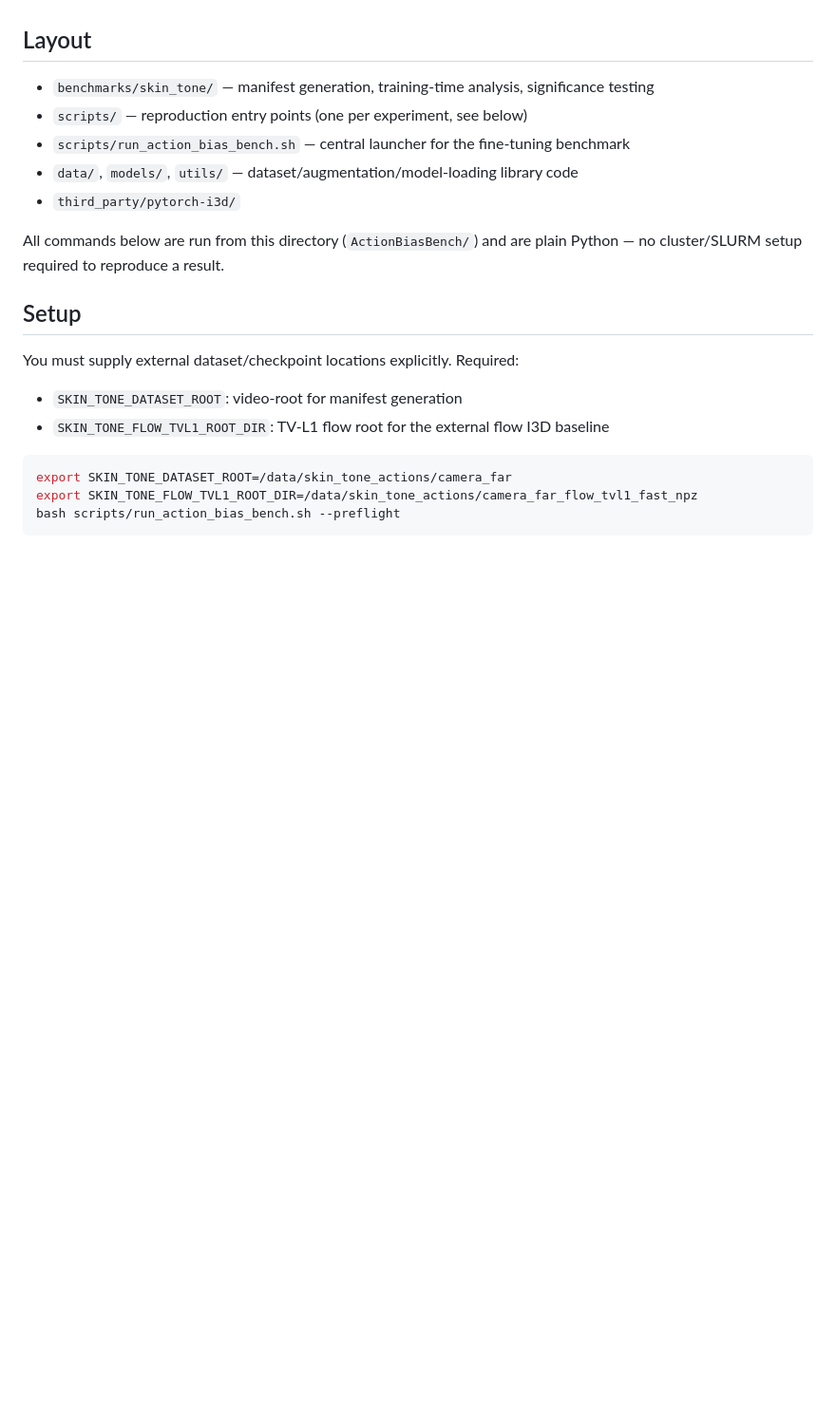
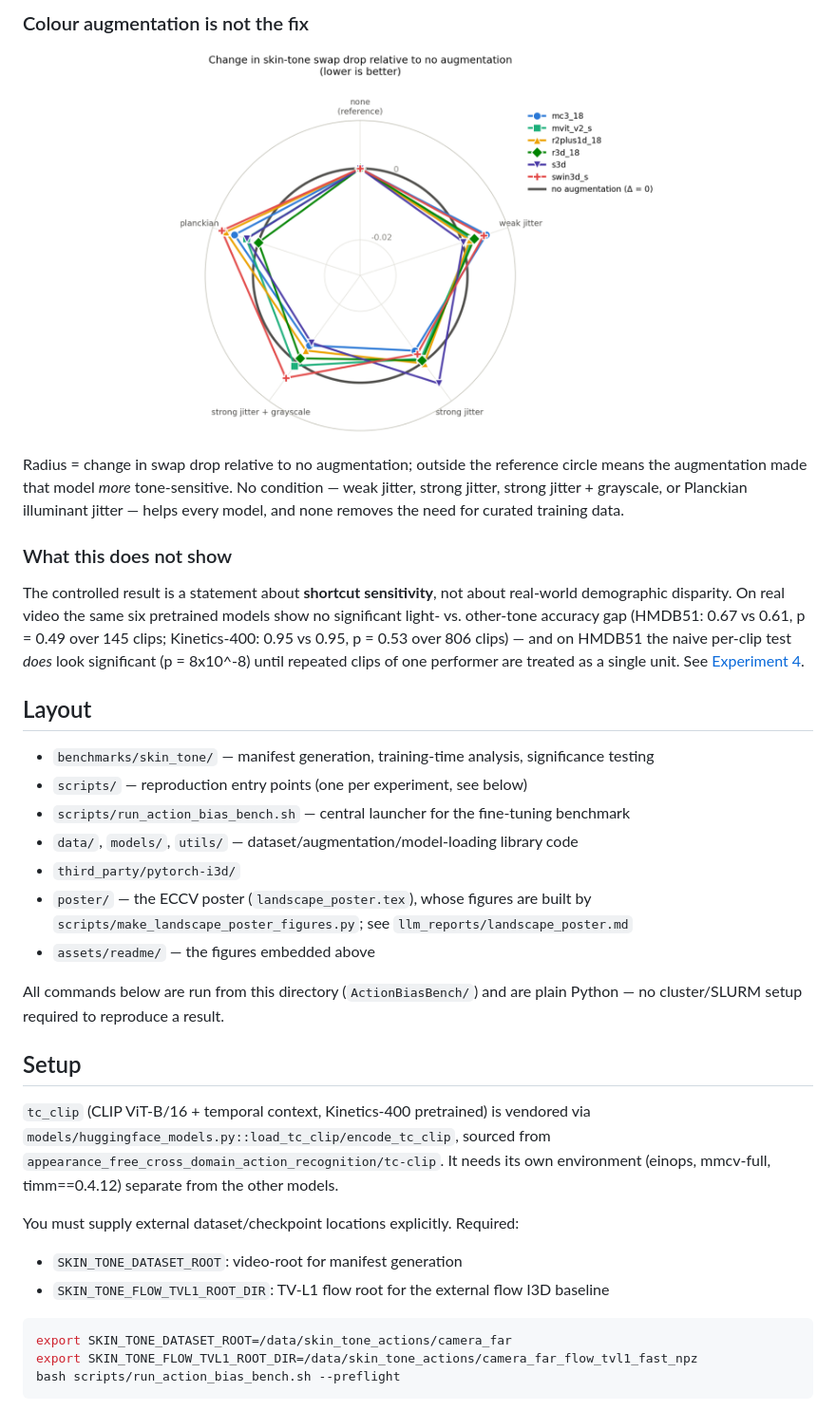
Before and after one commit to pascalbenschopTU/action_bias_bench, a Markdown page: README.md, the part around the change printed below. Shown: that part at 95% size. Drawn GitHub-style; pictures changed too: assets/readme/augmentation_radar.png (added); blank space fills up the shorter version.

```diff
--- a/README.md
+++ b/README.md
@@ -7,3 +80,25 @@ Sensitivity in Human Action Recognition"**.
+### Colour augmentation is not the fix
+
+<p align="center">
+  <img src="assets/readme/augmentation_radar.png" width="62%"
+       alt="Change in skin-tone swap drop for four augmentation conditions, relative to none">
+</p>
+
+Radius = change in swap drop relative to no augmentation; outside the reference
+circle means the augmentation made that model *more* tone-sensitive. No
+condition — weak jitter, strong jitter, strong jitter + grayscale, or Planckian
+illuminant jitter — helps every model, and none removes the need for curated
+training data.
+
+### What this does not show
+
+The controlled result is a statement about **shortcut sensitivity**, not about
+real-world demographic disparity. On real video the same six pretrained models
+show no significant light- vs. other-tone accuracy gap (HMDB51: 0.67 vs 0.61,
+p = 0.49 over 145 clips; Kinetics-400: 0.95 vs 0.95, p = 0.53 over 806 clips) —
+and on HMDB51 the naive per-clip test *does* look significant (p = 8x10^-8) until
+repeated clips of one performer are treated as a single unit. See
+[Experiment 4](#4-real-world-observational-audit-section-4-pa-hmdb51--kinetics-dribbling).
 
 ## Layout
 
@@ -12,11 +107,17 @@ Sensitivity in Human Action Recognition"**.
 - `scripts/run_action_bias_bench.sh` — central launcher for the fine-tuning benchmark
 - `data/`, `models/`, `utils/` — dataset/augmentation/model-loading library code
 - `third_party/pytorch-i3d/`
+- `poster/` — the ECCV poster (`landscape_poster.tex`), whose figures are built by
+  `scripts/make_landscape_poster_figures.py`; see `llm_reports/landscape_poster.md`
+- `assets/readme/` — the figures embedded above
 
 All commands below are run from this directory (`ActionBiasBench/`) and are plain
 Python — no cluster/SLURM setup required to reproduce a result.
 
 ## Setup
+
+`tc_clip` (CLIP ViT-B/16 + temporal context, Kinetics-400 pretrained) is vendored via `models/huggingface_models.py::load_tc_clip/encode_tc_clip`, sourced from `appearance_free_cross_domain_action_recognition/tc-clip`. It needs its own environment (einops, mmcv-full, timm==0.4.12) separate from the other models.
+
 
 You must supply external dataset/checkpoint locations explicitly. Required:
 
```
Also changed, not shown: other parts of README.md (+74 -1 lines), llm_reports/landscape_poster.md (added, +329 -0 lines), llm_reports/poster_reference_stats.md (added, +188 -0 lines), assets/readme/paired_drop_heatmap.png (added), assets/readme/per_model_significance.png (added), assets/readme/probe_drop_by_model.png (added), assets/readme/tone_pairs_hero.png (added), 9 other files.
